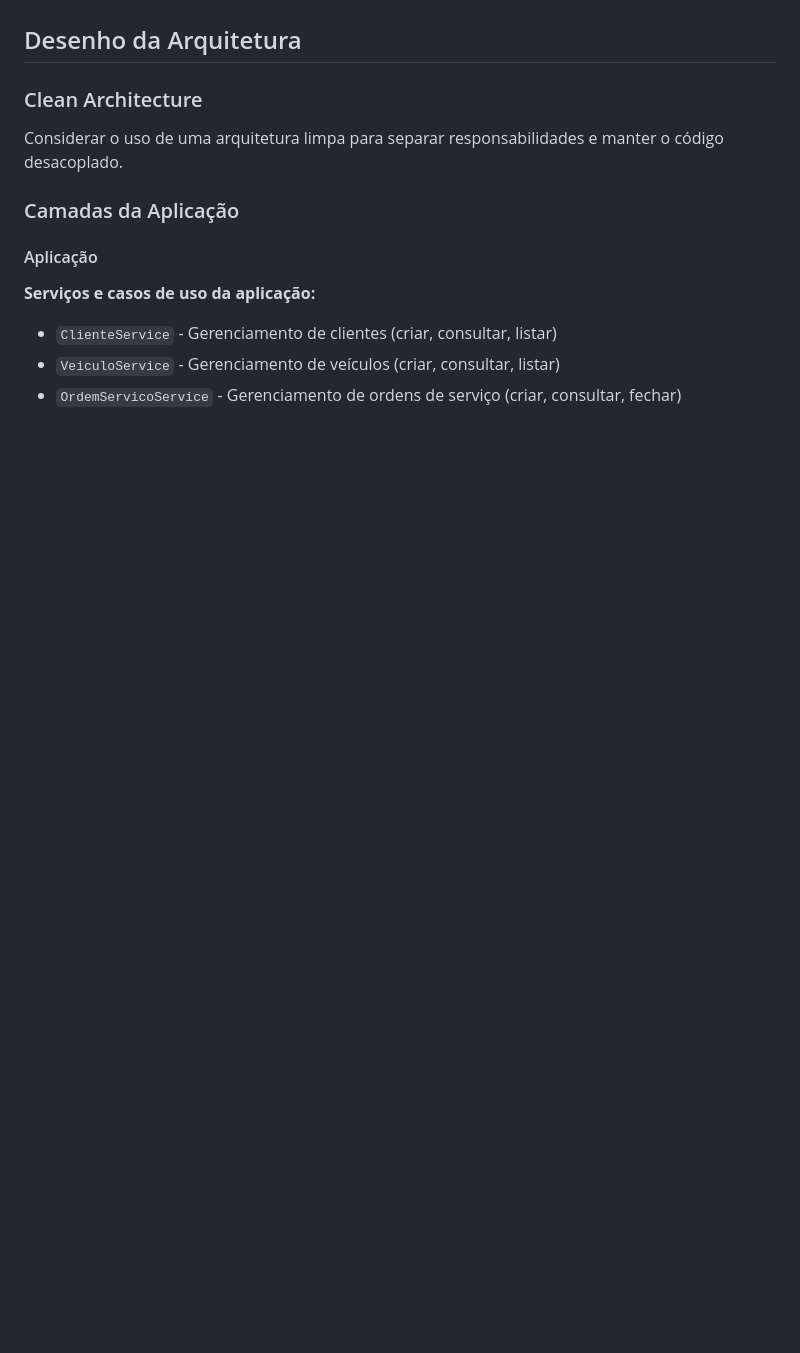
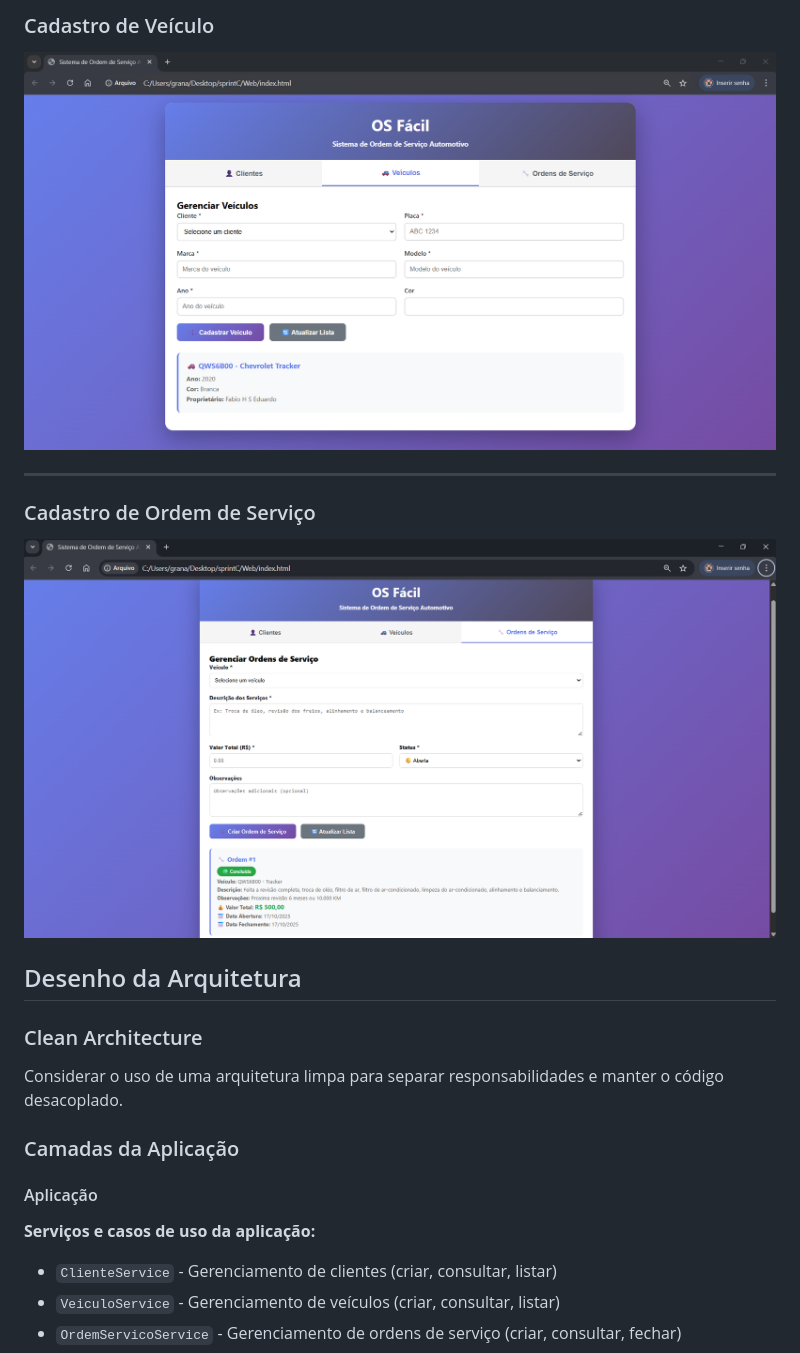
Before and after one commit to fabioeduu/sistema_ordem_servico, a Markdown page: README.md, the part around one of its changes. Rendered like a GitHub page; blank space fills up the shorter version.

```diff
--- a/README.md
+++ b/README.md
@@ -35,3 +37,10 @@ Delimitar o que será desenvolvido e as funcionalidades principais:
+### Cadastro de Veículo
+![Tela de cadastro de veículo](img/cadastro_veiculo.png)
+
+---
+
+### Cadastro de Ordem de Serviço
+![Tela de cadastro de ordem de serviço](img/cadastro_ordem_servico.png)
 
 ## Desenho da Arquitetura
 
```
Also changed, not shown: other parts of README.md (+17 -36 lines).
